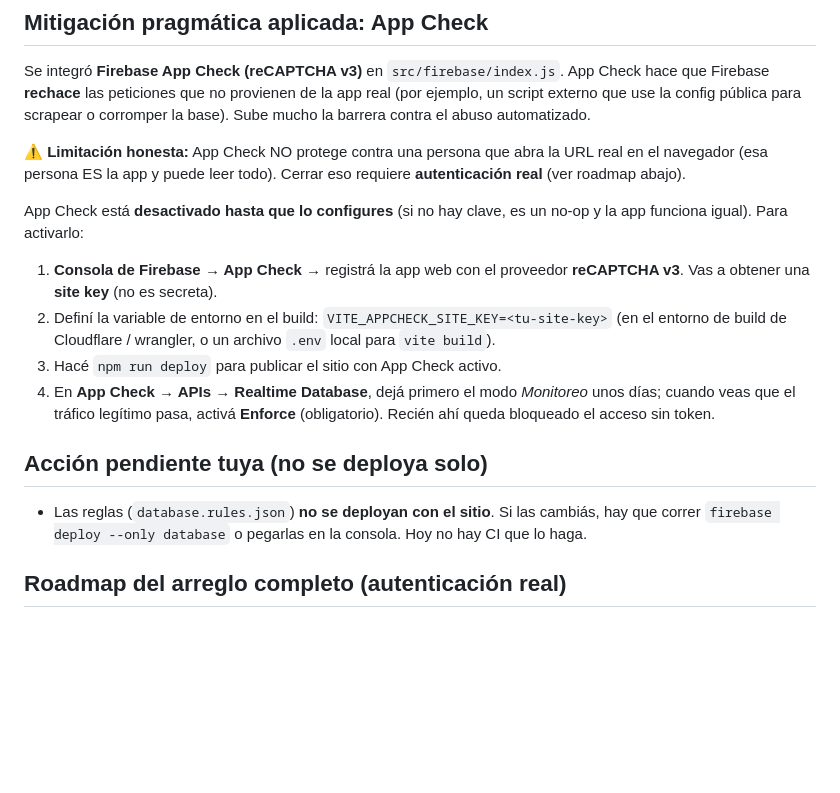
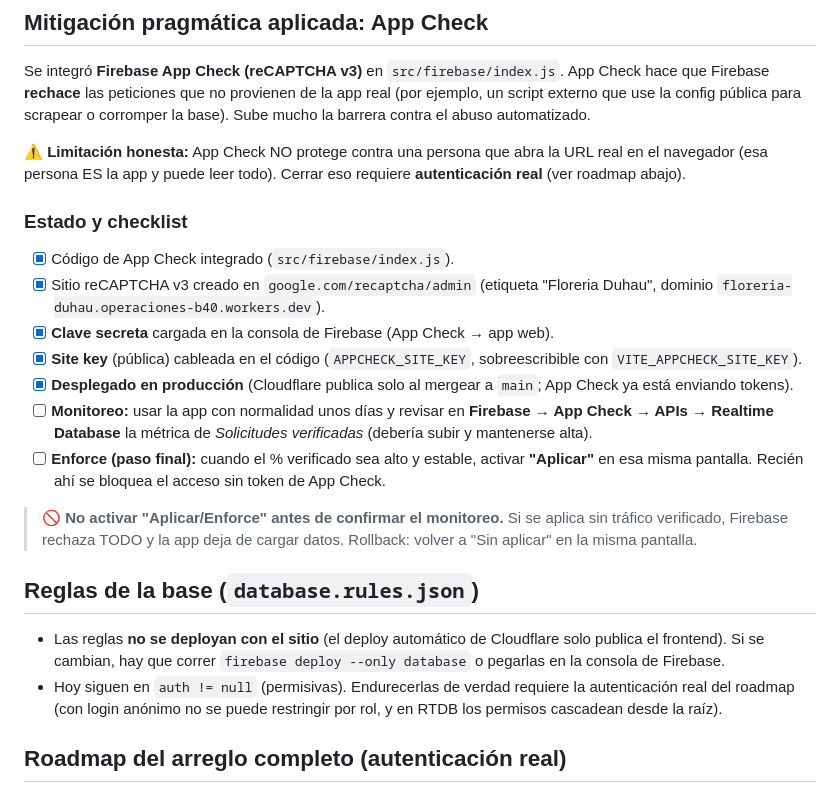
Before and after one commit to FDuhau/floreria-duhau, a Markdown page: SECURITY.md, the part around the change. Drawn GitHub-style; blank space fills up the shorter version.

Commit message:
docs(security): estado de App Check (en vivo) + checklist monitoreo→enforce
Actualiza SECURITY.md: App Check ya está integrado, con la site key cableada
y desplegado en producción (Cloudflare auto-deploy al mergear). Deja el
checklist con lo hecho y los dos pasos pendientes (monitoreo y luego Enforce),
con la advertencia de no aplicar Enforce antes de verificar el tráfico.

Co-Authored-By: Claude Opus 4.8 <noreply@anthropic.com>
Claude-Session: https://claude.ai/code/session_01CKsCyK6298ozGuDeSqrMBy

```diff
--- a/SECURITY.md
+++ b/SECURITY.md
@@ -29,24 +29,35 @@ corromper la base). Sube mucho la barrera contra el abuso automatizado.
 URL real en el navegador (esa persona ES la app y puede leer todo). Cerrar eso
 requiere **autenticación real** (ver roadmap abajo).
 
-App Check está **desactivado hasta que lo configures** (si no hay clave, es un
-no-op y la app funciona igual). Para activarlo:
+### Estado y checklist
 
-1. **Consola de Firebase → App Check** → registrá la app web con el proveedor
-   **reCAPTCHA v3**. Vas a obtener una **site key** (no es secreta).
-2. Definí la variable de entorno en el build:
-   `VITE_APPCHECK_SITE_KEY=<tu-site-key>` (en el entorno de build de
-   Cloudflare / wrangler, o un archivo `.env` local para `vite build`).
-3. Hacé `npm run deploy` para publicar el sitio con App Check activo.
-4. En **App Check → APIs → Realtime Database**, dejá primero el modo
-   *Monitoreo* unos días; cuando veas que el tráfico legítimo pasa, activá
-   **Enforce** (obligatorio). Recién ahí queda bloqueado el acceso sin token.
+- [x] Código de App Check integrado (`src/firebase/index.js`).
+- [x] Sitio reCAPTCHA v3 creado en `google.com/recaptcha/admin` (etiqueta
+      "Floreria Duhau", dominio `floreria-duhau.operaciones-b40.workers.dev`).
+- [x] **Clave secreta** cargada en la consola de Firebase (App Check → app web).
+- [x] **Site key** (pública) cableada en el código
+      (`APPCHECK_SITE_KEY`, sobreescribible con `VITE_APPCHECK_SITE_KEY`).
+- [x] **Desplegado en producción** (Cloudflare publica solo al mergear a `main`;
+      App Check ya está enviando tokens).
+- [ ] **Monitoreo:** usar la app con normalidad unos días y revisar en
+      **Firebase → App Check → APIs → Realtime Database** la métrica de
+      *Solicitudes verificadas* (debería subir y mantenerse alta).
+- [ ] **Enforce (paso final):** cuando el % verificado sea alto y estable,
+      activar **"Aplicar"** en esa misma pantalla. Recién ahí se bloquea el
+      acceso sin token de App Check.
 
-## Acción pendiente tuya (no se deploya solo)
+> 🚫 **No activar "Aplicar/Enforce" antes de confirmar el monitoreo.** Si se
+> aplica sin tráfico verificado, Firebase rechaza TODO y la app deja de cargar
+> datos. Rollback: volver a "Sin aplicar" en la misma pantalla.
 
-- Las reglas (`database.rules.json`) **no se deployan con el sitio**. Si las
-  cambiás, hay que correr `firebase deploy --only database` o pegarlas en la
-  consola. Hoy no hay CI que lo haga.
+## Reglas de la base (`database.rules.json`)
+
+- Las reglas **no se deployan con el sitio** (el deploy automático de Cloudflare
+  solo publica el frontend). Si se cambian, hay que correr
+  `firebase deploy --only database` o pegarlas en la consola de Firebase.
+- Hoy siguen en `auth != null` (permisivas). Endurecerlas de verdad requiere la
+  autenticación real del roadmap (con login anónimo no se puede restringir por
+  rol, y en RTDB los permisos cascadean desde la raíz).
 
 ## Roadmap del arreglo completo (autenticación real)
 
```
